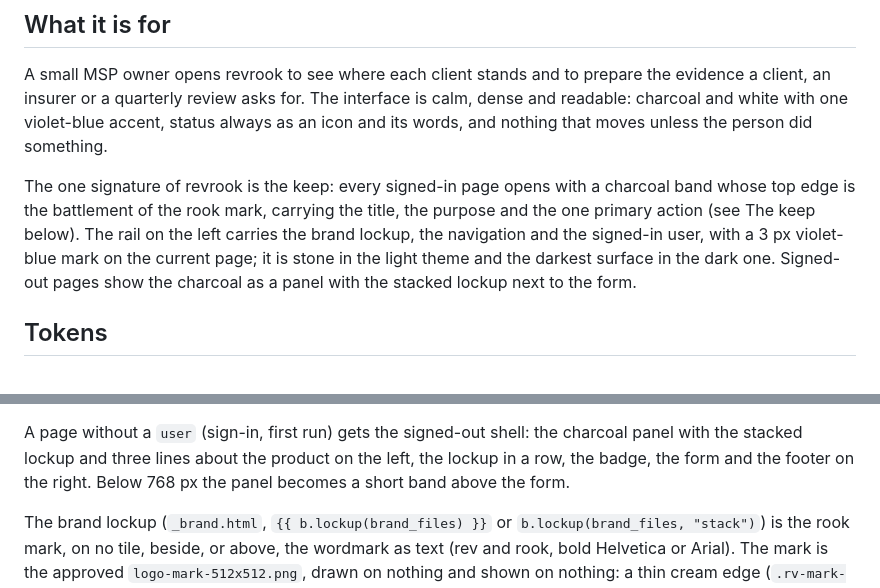
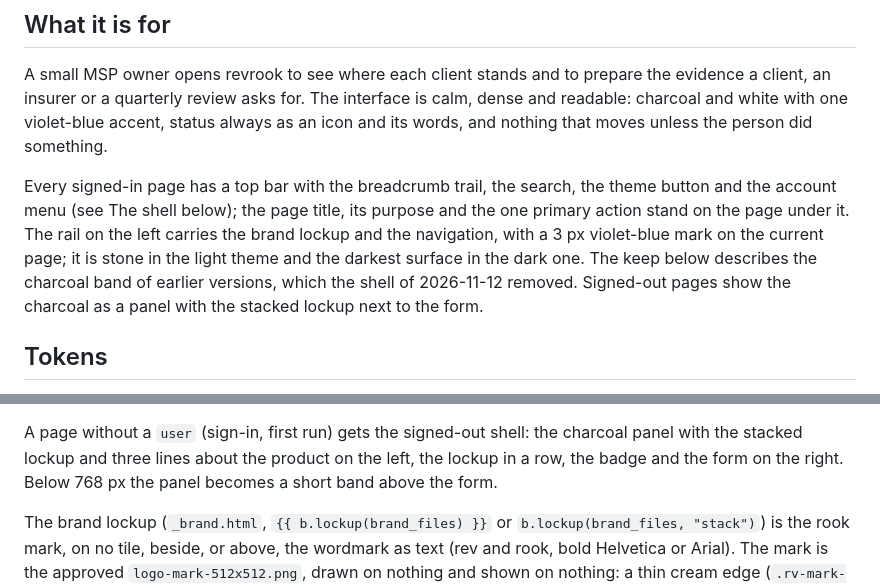
Before and after one commit to Theriark/revrook-ce, a Markdown page: docs/design-system.md, 2 parts joined by grey strips. Rendered like a GitHub page.

Commit message:
docs: the design system opens on the current shell, not the removed band
Co-Authored-By: Claude Opus 5.5 <noreply@anthropic.com>

```diff
--- a/docs/design-system.md
+++ b/docs/design-system.md
@@ -14,11 +14,12 @@ evidence a client, an insurer or a quarterly review asks for. The interface is c
 dense and readable: charcoal and white with one violet-blue accent, status always as
 an icon and its words, and nothing that moves unless the person did something.
 
-The one signature of revrook is the keep: every signed-in page opens with a charcoal
-band whose top edge is the battlement of the rook mark, carrying the title, the purpose
-and the one primary action (see The keep below). The rail on the left carries the brand
-lockup, the navigation and the signed-in user, with a 3 px violet-blue mark on the
-current page; it is stone in the light theme and the darkest surface in the dark one.
+Every signed-in page has a top bar with the breadcrumb trail, the search, the theme
+button and the account menu (see The shell below); the page title, its purpose and the
+one primary action stand on the page under it. The rail on the left carries the brand
+lockup and the navigation, with a 3 px violet-blue mark on the current page; it is
+stone in the light theme and the darkest surface in the dark one. The keep below
+describes the charcoal band of earlier versions, which the shell of 2026-11-12 removed.
 Signed-out pages show the charcoal as a panel with the stacked lockup next to the form.
 
 ## Tokens
@@ -186,7 +187,7 @@ are in `revrook-retest.css`.
 
 A page without a `user` (sign-in, first run) gets the signed-out shell: the charcoal
 panel with the stacked lockup and three lines about the product on the left, the
-lockup in a row, the badge, the form and the footer on the right. Below 768 px the
+lockup in a row, the badge and the form on the right. Below 768 px the
 panel becomes a short band above the form.
 
 The brand lockup (`_brand.html`, `{{ b.lockup(brand_files) }}` or
```
